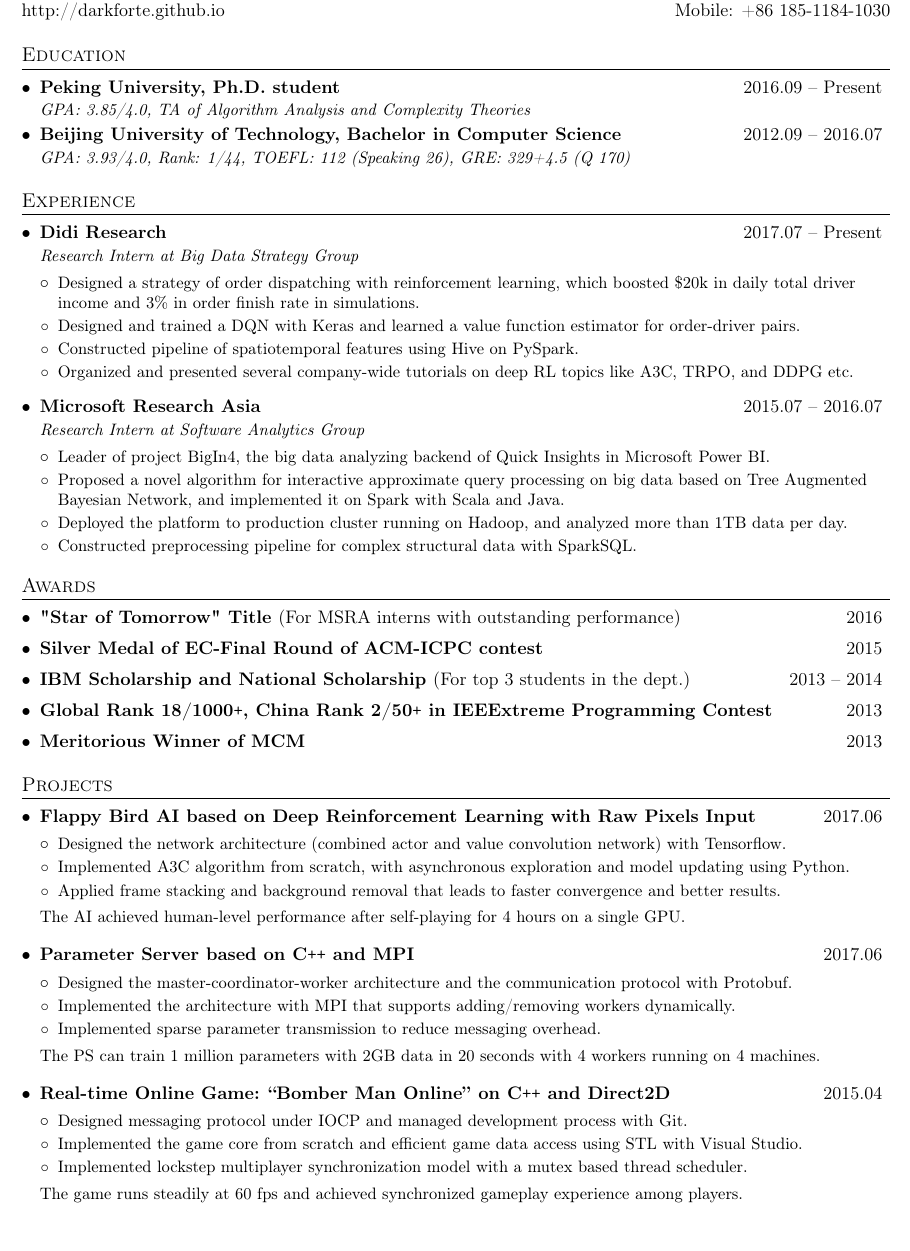
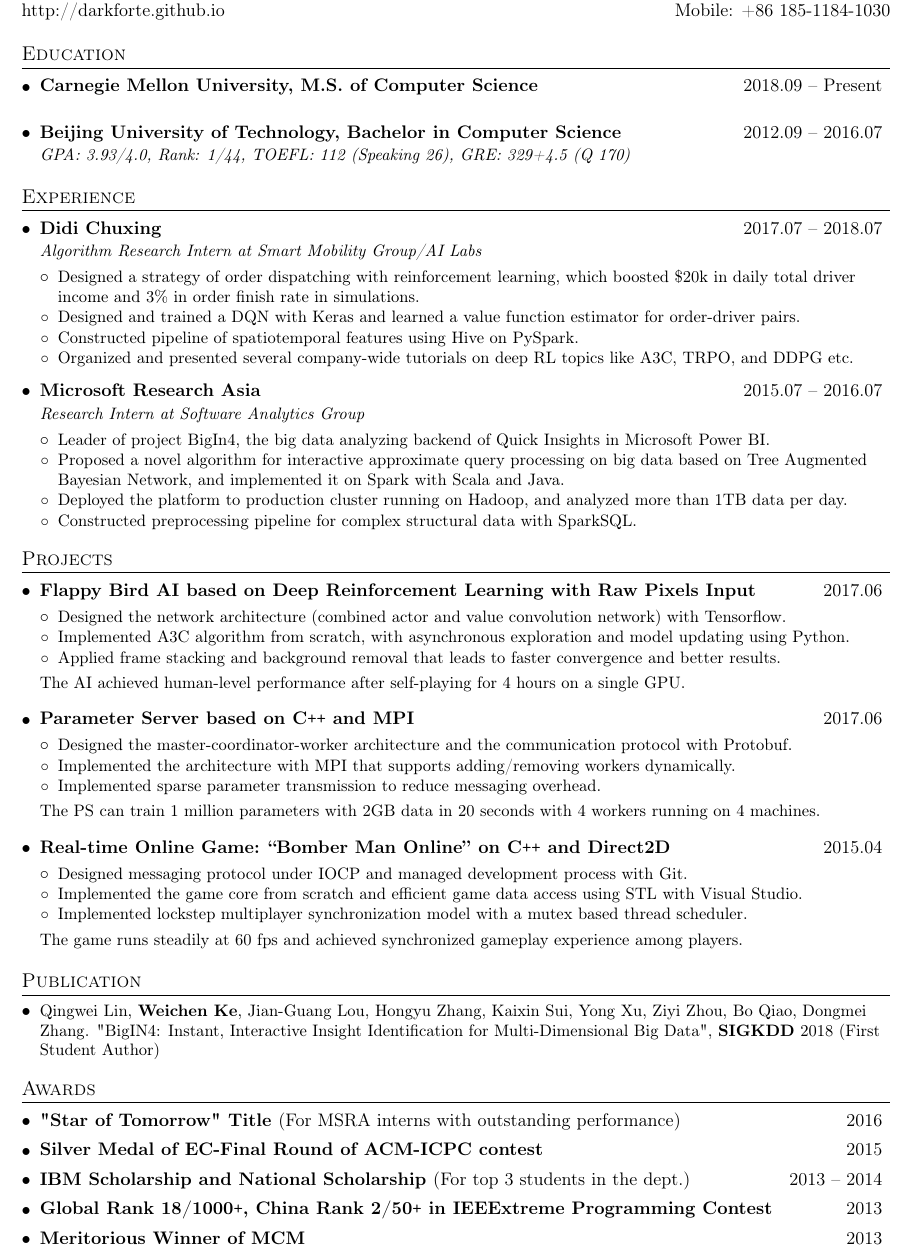
Before and after one commit to DarkForte/Profile, a LaTeX CV (Resume_Tex.tex): part of the page, cut so that both start at the same text, the shorter picture padded with empty space. Compiled offline with pdfLaTeX.

Commit message:
Added SigKDD paper

```diff
--- a/Resume_Tex.tex
+++ b/Resume_Tex.tex
@@ -91,8 +91,8 @@
 \section{Education}
   \begin{itemize}[leftmargin=*, itemsep=-2pt]
     \resumeSubheading
-      {Peking University, Ph.D. student}{2016.09 -- Present}
-      {GPA: 3.85/4.0, TA of Algorithm Analysis and Complexity Theories}
+      {Carnegie Mellon University, M.S. of Computer Science}{2018.09 -- Present}
+      {}
     \resumeSubheading
       {Beijing University of Technology, Bachelor in Computer Science}{2012.09 -- 2016.07}
       {GPA: 3.93/4.0, Rank: 1/44, TOEFL: 112 (Speaking 26), GRE: 329+4.5 (Q 170)}
@@ -100,14 +100,13 @@
 
   %\resumeSubHeadingListEnd
 
-
 %-----------EXPERIENCE-----------------
 \section{Experience}
   \resumeSubHeadingListStart
 
     \resumeSubheading
-      {Didi Research}{2017.07 -- Present}
-      {Research Intern at Big Data Strategy Group}
+      {Didi Chuxing}{2017.07 -- 2018.07}
+      {Algorithm Research Intern at Smart Mobility Group/AI Labs}
       \resumeItemListStart
         \resumeItem
         {Designed a strategy of order dispatching with reinforcement learning, which boosted \$20k in daily total driver income and 3\% in order finish rate in simulations.}
@@ -117,7 +116,15 @@
         {Constructed pipeline of spatiotemporal features using Hive on PySpark.}
         \resumeItem
         {Organized and presented several company-wide tutorials on deep RL topics like A3C, TRPO, and DDPG etc.}
-      \resumeItemListEnd
+    \resumeItemListEnd
+
+%    \resumeSubheading{Peking University}{2016.09 -- 2018.06}{Research Assistant}
+%      \resumeItemListStart
+%        \resumeItem
+%        {Surveyed topics on deep learning, reinforcement learning and blockchain technologies.}
+%        \resumeItem
+%        {TA of Algorithm Analysis and Complexity Theories.}
+%      \resumeItemListEnd
 
     \resumeSubheading
       {Microsoft Research Asia}{2015.07 -- 2016.07}
@@ -133,17 +140,6 @@
         {Constructed preprocessing pipeline for complex structural data with SparkSQL.}
       \resumeItemListEnd
   \resumeSubHeadingListEnd
-
-%-----------AWARDS-----------------
-\section{Awards}
-  \begin{itemize}[leftmargin=*, itemsep=-12pt]
-    \resumeMiniheading{"Star of Tomorrow" Title {\normalfont(For MSRA interns with outstanding performance)}}{2016}
-    \resumeMiniheading{Silver Medal of EC-Final Round of ACM-ICPC contest}{2015}
-    \resumeMiniheading{IBM Scholarship and National Scholarship {\normalfont(For top 3 students in the dept.)}}{2013 -- 2014}
-    \resumeMiniheading{Global Rank 18/1000\texttt{+}, China Rank 2/50\texttt{+} in IEEExtreme Programming Contest}{2013}
-    \resumeMiniheading{Meritorious Winner of MCM}{2013}
-  \end{itemize}
-
 
 %-----------PROJECTS-----------------
 \section{Projects}
@@ -174,6 +170,25 @@
 
   \resumeSubHeadingListEnd
 
+%-----------PUBLICATIONS-----------------
+\section{Publication}
+  \resumeItemListStart
+    \resumeItem
+    {Qingwei Lin, \textbf{Weichen Ke}, Jian-Guang Lou, Hongyu Zhang, Kaixin Sui, Yong Xu, Ziyi Zhou, Bo Qiao, Dongmei Zhang. "BigIN4: Instant, Interactive Insight Identification for Multi-Dimensional Big Data", \textbf{SIGKDD} 2018 (First Student Author) }
+  \resumeItemListEnd
+
+%-----------AWARDS-----------------
+\section{Awards}
+  \begin{itemize}[leftmargin=*, itemsep=-12pt]
+    \resumeMiniheading{"Star of Tomorrow" Title {\normalfont(For MSRA interns with outstanding performance)}}{2016}
+    \resumeMiniheading{Silver Medal of EC-Final Round of ACM-ICPC contest}{2015}
+    \resumeMiniheading{IBM Scholarship and National Scholarship {\normalfont(For top 3 students in the dept.)}}{2013 -- 2014}
+    \resumeMiniheading{Global Rank 18/1000\texttt{+}, China Rank 2/50\texttt{+} in IEEExtreme Programming Contest}{2013}
+    \resumeMiniheading{Meritorious Winner of MCM}{2013}
+  \end{itemize}
+
+
+
 %
 %--------PROGRAMMING SKILLS------------
 %\section{Programming Skills}
```
